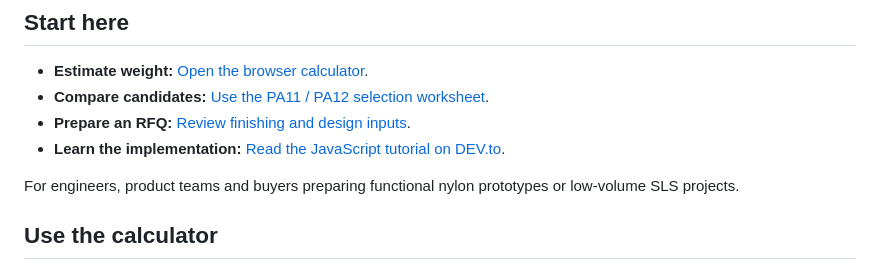
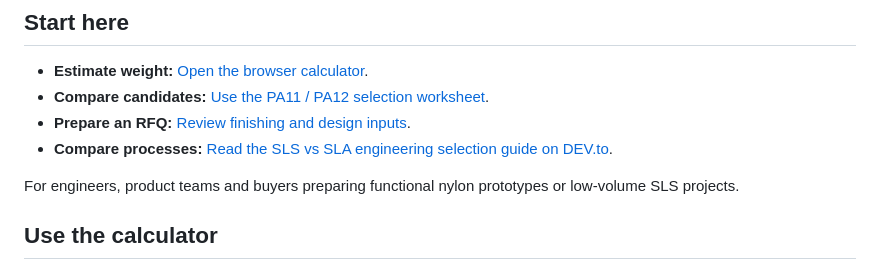
Before and after one commit to pacodeng84-ship-it/tpm3d-sls-engineering-resources, a Markdown page: README.md, the part around the change. Rendered like a GitHub page.

Commit message:
Update DEV article reference to SLS vs SLA selection guide

```diff
--- a/README.md
+++ b/README.md
@@ -7,7 +7,7 @@ Practical documentation and a browser-based mass estimator for engineers prepari
 - **Estimate weight:** [Open the browser calculator](https://pacodeng84-ship-it.github.io/tpm3d-sls-engineering-resources/).
 - **Compare candidates:** [Use the PA11 / PA12 selection worksheet](docs/material-selection.md).
 - **Prepare an RFQ:** [Review finishing and design inputs](docs/finishing-design.md).
-- **Learn the implementation:** [Read the JavaScript tutorial on DEV.to](https://dev.to/rongdong_deng_259145a94b1/build-a-unit-safe-sls-part-weight-estimator-in-javascript-40p4).
+- **Compare processes:** [Read the SLS vs SLA engineering selection guide on DEV.to](https://dev.to/rongdong_deng_259145a94b1/build-a-unit-safe-sls-part-weight-estimator-in-javascript-40p4).
 
 For engineers, product teams and buyers preparing functional nylon prototypes or low-volume SLS projects.
 
```
